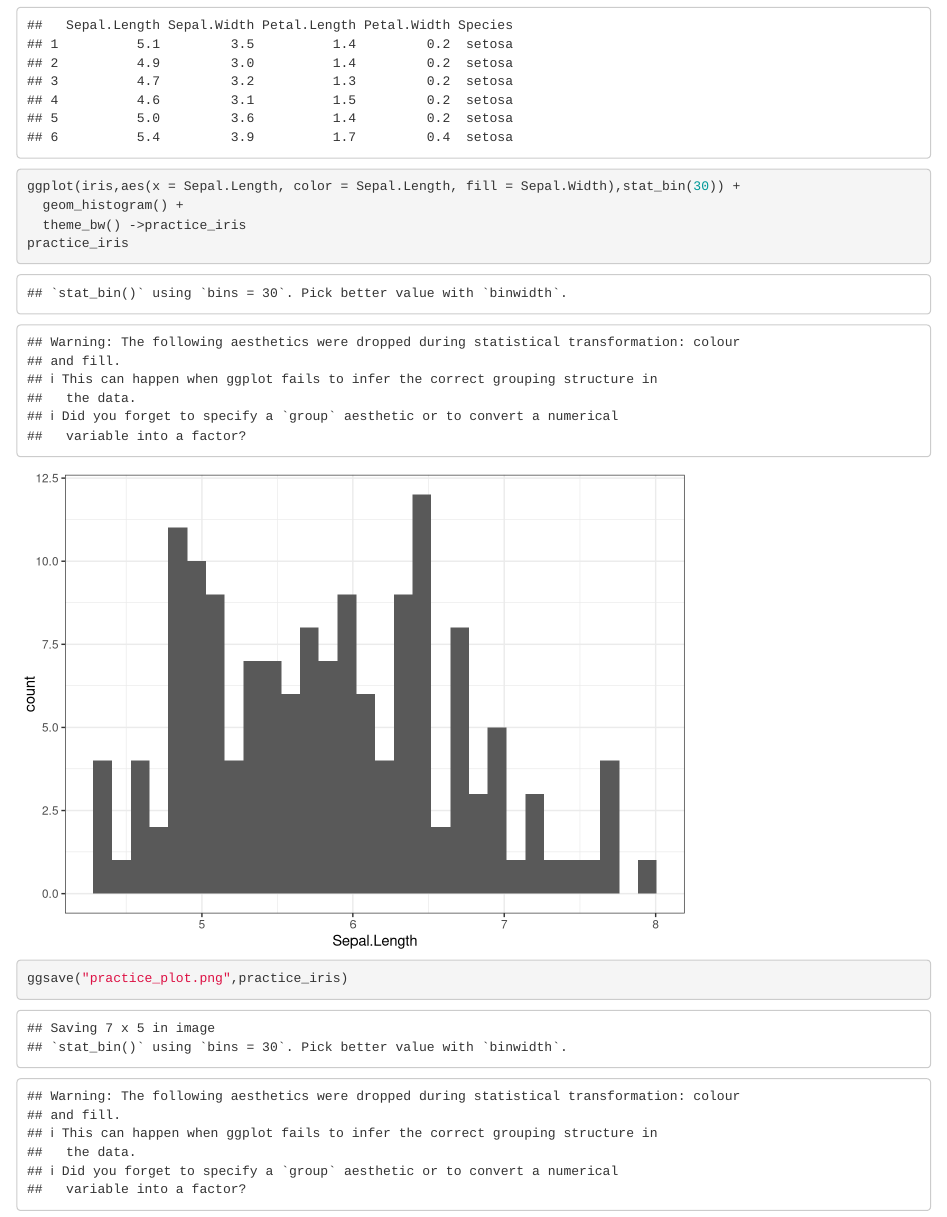
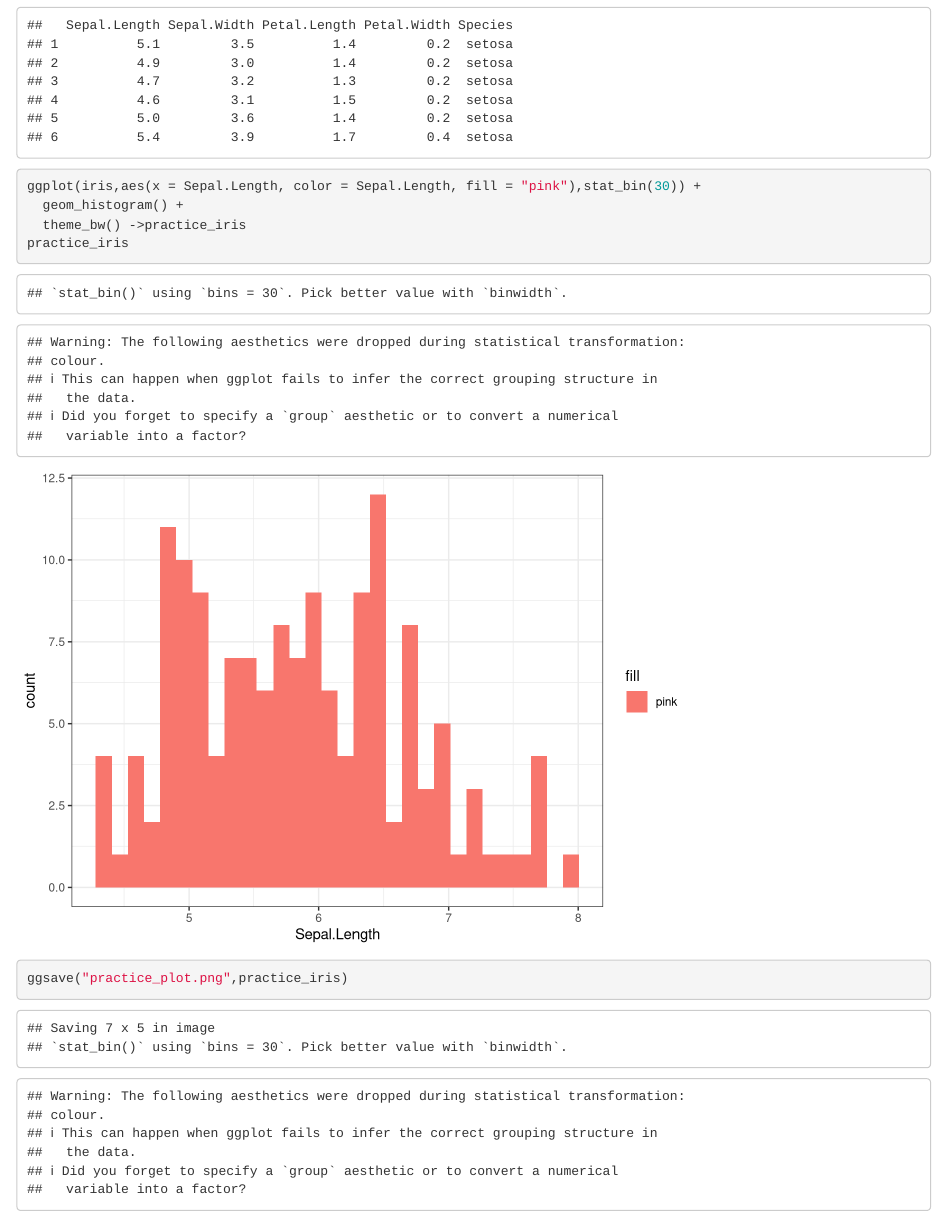
Before and after one commit to naikd0/my_first_repo, an R Markdown document (practice_plot_github.Rmd): the page in a window 1100 px wide, from 170 px down. Rendered offline with R 4.5, knitr and Pandoc, with nearby package versions.

Commit message:
changed the color of the histogram to pink

````diff
--- a/practice_plot_github.Rmd
+++ b/practice_plot_github.Rmd
@@ -14,7 +14,7 @@ library(tidyverse)
 
 ```{r }
 head(iris)
-ggplot(iris,aes(x = Sepal.Length, color = Sepal.Length, fill = Sepal.Width),stat_bin(30)) +
+ggplot(iris,aes(x = Sepal.Length, color = Sepal.Length, fill = "pink"),stat_bin(30)) +
   geom_histogram() +
   theme_bw() ->practice_iris
 practice_iris
````
Also changed, not shown: practice_plot.png, practice_plot_github.html.
